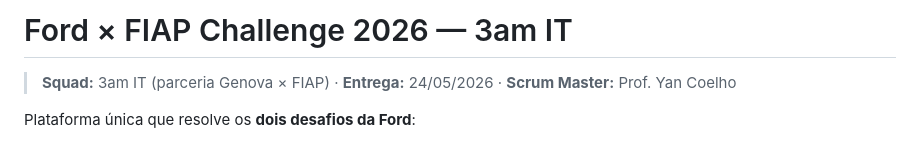
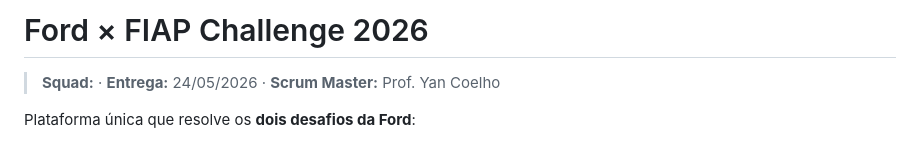
Before and after one commit to P0lid0/ford-fiap-challenge, a Markdown page: README.md, the part around the change. Drawn GitHub-style.

Commit message:
Update README header for clarity
Removed team name from the README header while retaining other details.

```diff
--- a/README.md
+++ b/README.md
@@ -1,6 +1,6 @@
-# Ford × FIAP Challenge 2026 — 3am IT
+# Ford × FIAP Challenge 2026
 
-> **Squad:** 3am IT (parceria Genova × FIAP) · **Entrega:** 24/05/2026 · **Scrum Master:** Prof. Yan Coelho
+> **Squad:** · **Entrega:** 24/05/2026 · **Scrum Master:** Prof. Yan Coelho
 
 Plataforma única que resolve os **dois desafios da Ford**:
 - **Desafio 1 — Inteligência Competitiva:** lookup padronizado de fichas técnicas com seleção dinâmica de atributos + comparação 2-5 veículos.
```
